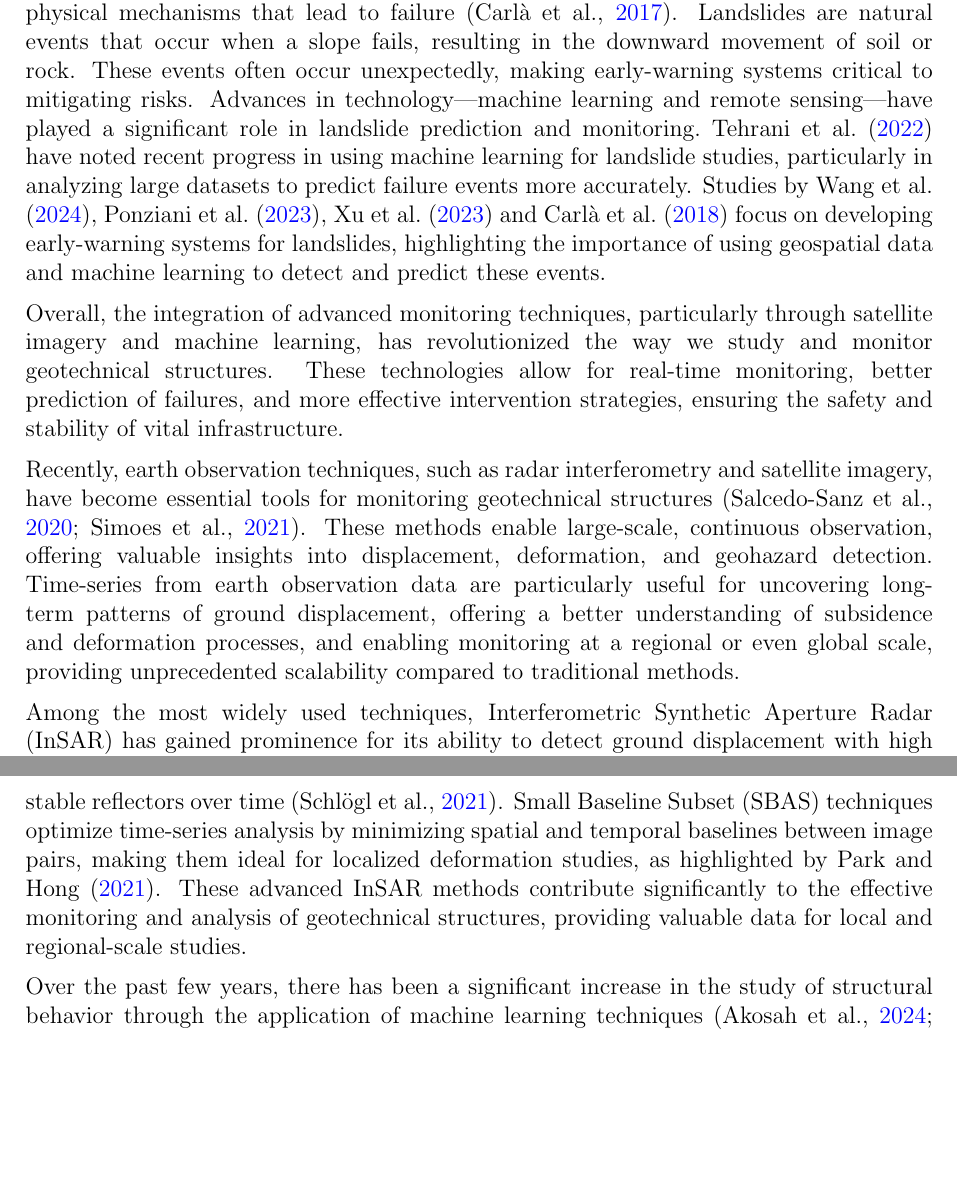
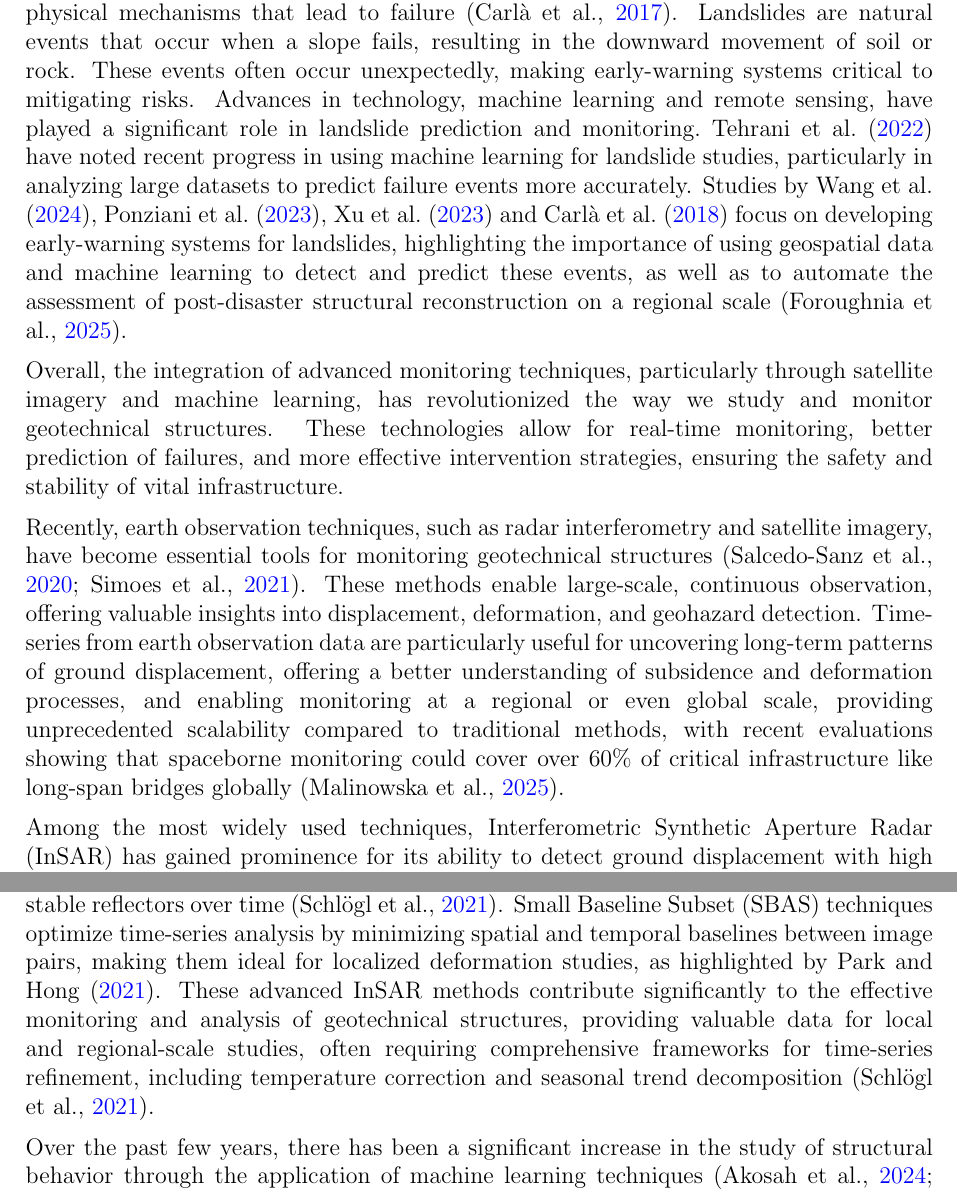
Before and after one commit to tiagoamadeu/phd_research_plan, a LaTeX thesis (plano_de_tese.tex): two parts of pages 2 and 3 of 10, joined at a grey line, cut so that both start at the same text, the shorter picture padded with empty space. Compiled offline with pdfLaTeX.

Commit message:
novas referências

```diff
--- a/plano_de_tese.tex
+++ b/plano_de_tese.tex
@@ -103,15 +103,15 @@ This review highlights advancements in the application of earth observation tech
 The behavior of geotechnical structures has been the subject of extensive study, particularly in relation to how these structures respond to various environmental conditions, external loads, and natural forces. This includes a wide range of structures—dams, slopes, landslides, and others—each exhibiting specific behaviors.
 
 
-Dams are vital for water retention, flood control, and energy generation. Understanding their behavior is crucial for ensuring their safety and longevity. Studies by \textcite{roqueDamRegionalSafety2015} and~\textcite{mataValidationMachineLearning2021} have contributed to better understand dams performance. The Brumadinho disaster is another example of why monitoring is essential~\parencite{grebbyAdvancedAnalysisSatellite2021}. Slopes also require careful analysis. Their stability under various environmental and loading conditions can significantly impact the surrounding infrastructure and safety. Research has focused on the detection of instabilities with a focus on understanding the physical mechanisms that lead to failure~\parencite{carlaGuidelinesUseInverse2017}. Landslides are natural events that occur when a slope fails, resulting in the downward movement of soil or rock. These events often occur unexpectedly, making early-warning systems critical to mitigating risks. Advances in technology—machine learning and remote sensing—have played a significant role in landslide prediction and monitoring.~\textcite{tehraniMachineLearningLandslide2022} have noted recent progress in using machine learning for landslide studies, particularly in analyzing large datasets to predict failure events more accurately. Studies by~\textcite{wangCreatingBigData2024},~\textcite{ponzianiRegionalscaleInSARInvestigation2023}, \textcite{xuRemoteSensingLandslide2023} and~\textcite{carlaDisplacementLandslideRetaining2018} focus on developing early-warning systems for landslides, highlighting the importance of using geospatial data and machine learning to detect and predict these events.
+Dams are vital for water retention, flood control, and energy generation. Understanding their behavior is crucial for ensuring their safety and longevity. Studies by \textcite{roqueDamRegionalSafety2015} and~\textcite{mataValidationMachineLearning2021} have contributed to better understand dams performance. The Brumadinho disaster is another example of why monitoring is essential~\parencite{grebbyAdvancedAnalysisSatellite2021}. Slopes also require careful analysis. Their stability under various environmental and loading conditions can significantly impact the surrounding infrastructure and safety. Research has focused on the detection of instabilities with a focus on understanding the physical mechanisms that lead to failure~\parencite{carlaGuidelinesUseInverse2017}. Landslides are natural events that occur when a slope fails, resulting in the downward movement of soil or rock. These events often occur unexpectedly, making early-warning systems critical to mitigating risks. Advances in technology, machine learning and remote sensing, have played a significant role in landslide prediction and monitoring.~\textcite{tehraniMachineLearningLandslide2022} have noted recent progress in using machine learning for landslide studies, particularly in analyzing large datasets to predict failure events more accurately. Studies by~\textcite{wangCreatingBigData2024},~\textcite{ponzianiRegionalscaleInSARInvestigation2023}, \textcite{xuRemoteSensingLandslide2023} and~\textcite{carlaDisplacementLandslideRetaining2018} focus on developing early-warning systems for landslides, highlighting the importance of using geospatial data and machine learning to detect and predict these events, as well as to automate the assessment of post-disaster structural reconstruction on a regional scale \parencite{foroughnia2025}.
 
 Overall, the integration of advanced monitoring techniques, particularly through satellite imagery and machine learning, has revolutionized the way we study and monitor geotechnical structures. These technologies allow for real-time monitoring, better prediction of failures, and more effective intervention strategies, ensuring the safety and stability of vital infrastructure.
 
-Recently, earth observation techniques, such as radar interferometry and satellite imagery, have become essential tools for monitoring geotechnical structures~\parencite{salcedo-sanzMachineLearningInformation2020,simoesSatelliteImageTime2021}. These methods enable large-scale, continuous observation, offering valuable insights into displacement, deformation, and geohazard detection. Time-series from earth observation data are particularly useful for uncovering long-term patterns of ground displacement, offering a better understanding of subsidence and deformation processes, and enabling monitoring at a regional or even global scale, providing unprecedented scalability compared to traditional methods.
+Recently, earth observation techniques, such as radar interferometry and satellite imagery, have become essential tools for monitoring geotechnical structures~\parencite{salcedo-sanzMachineLearningInformation2020,simoesSatelliteImageTime2021}. These methods enable large-scale, continuous observation, offering valuable insights into displacement, deformation, and geohazard detection. Time-series from earth observation data are particularly useful for uncovering long-term patterns of ground displacement, offering a better understanding of subsidence and deformation processes, and enabling monitoring at a regional or even global scale, providing unprecedented scalability compared to traditional methods, with recent evaluations showing that spaceborne monitoring could cover over 60\% of critical infrastructure like long-span bridges globally \parencite{malinowska2025}.
 
 Among the most widely used techniques, Interferometric Synthetic Aperture Radar (InSAR) has gained prominence for its ability to detect ground displacement with high precision~\parencite{tomasEarthObservationsGeohazards2017}. According to~\textcite{sousaGeohazardsMonitoringAssessment2021}, “Results from both the processing and analysis of a dataset of Earth observation (EO) multi-source data support the conclusion that geohazards can be identified, studied, and monitored effectively using new techniques applied to multi-source EO data.”
 
-Within the InSAR techniques, Differential InSAR (DInSAR) is particularly valuable for surface deformation monitoring, providing high-accuracy results over time~\parencite{derauwOngoingAutomatedGround2020}. Another prominent method, Persistent Scatterer InSAR (PSInSAR), is especially effective for detecting subtle and long-term ground movements by analyzing stable reflectors over time~\parencite{schlogl2021}. Small Baseline Subset (SBAS) techniques optimize time-series analysis by minimizing spatial and temporal baselines between image pairs, making them ideal for localized deformation studies, as highlighted by~\textcite{parkNonlinearModelingSubsidence2021}. These advanced InSAR methods contribute significantly to the effective monitoring and analysis of geotechnical structures, providing valuable data for local and regional-scale studies.
+Within the InSAR techniques, Differential InSAR (DInSAR) is particularly valuable for surface deformation monitoring, providing high-accuracy results over time~\parencite{derauwOngoingAutomatedGround2020}. Another prominent method, Persistent Scatterer InSAR (PSInSAR), is especially effective for detecting subtle and long-term ground movements by analyzing stable reflectors over time~\parencite{schlogl2021}. Small Baseline Subset (SBAS) techniques optimize time-series analysis by minimizing spatial and temporal baselines between image pairs, making them ideal for localized deformation studies, as highlighted by~\textcite{parkNonlinearModelingSubsidence2021}. These advanced InSAR methods contribute significantly to the effective monitoring and analysis of geotechnical structures, providing valuable data for local and regional-scale studies, often requiring comprehensive frameworks for time-series refinement, including temperature correction and seasonal trend decomposition \parencite{schlogl2021}.
 
 Over the past few years, there has been a significant increase in the study of structural behavior through the application of machine learning techniques~\parencite{gordanStateoftheartReviewAdvancements2022,akosahApplicationArtificialIntelligence2024}. When it comes to geotechnical structures, these methodologies have been extensively applied to enhance understanding, predict structural responses, and identify failure risks under varying conditions~\parencite{shaoApplicationMachineLearning2023,yaghoubiSystematicReviewMetaanalysis2024}.
 
```
Also changed, not shown: plano_de_tese.pdf.
